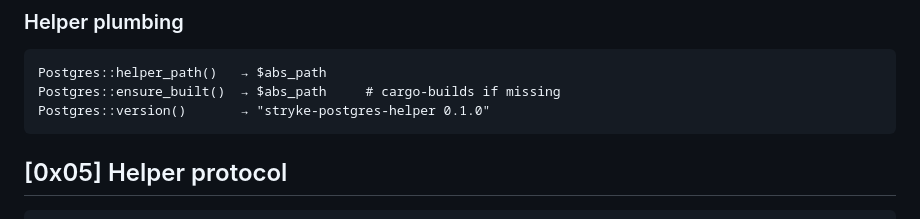
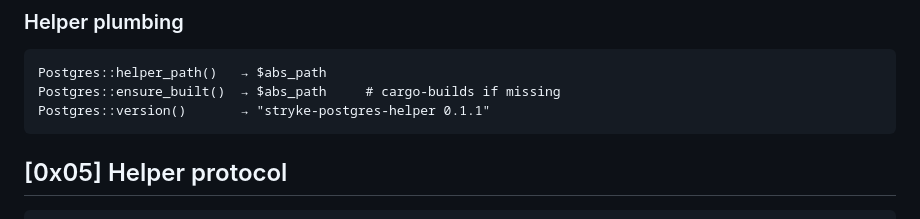
Before and after one commit to MenkeTechnologies/stryke-postgres, a Markdown page: README.md, the part around the change. Rendered like a GitHub page.

Commit message:
docs: bump version string in README ('helper 0.1.0' → 'helper 0.1.1') to match Cargo.toml

````diff
--- a/README.md
+++ b/README.md
@@ -186,7 +186,7 @@ Postgres::schema     $table, %opts → { table, schema, columns => [...], indexe
 ```stryke
 Postgres::helper_path()   → $abs_path
 Postgres::ensure_built()  → $abs_path     # cargo-builds if missing
-Postgres::version()       → "stryke-postgres-helper 0.1.0"
+Postgres::version()       → "stryke-postgres-helper 0.1.1"
 ```
 
 ## [0x05] Helper protocol
````
